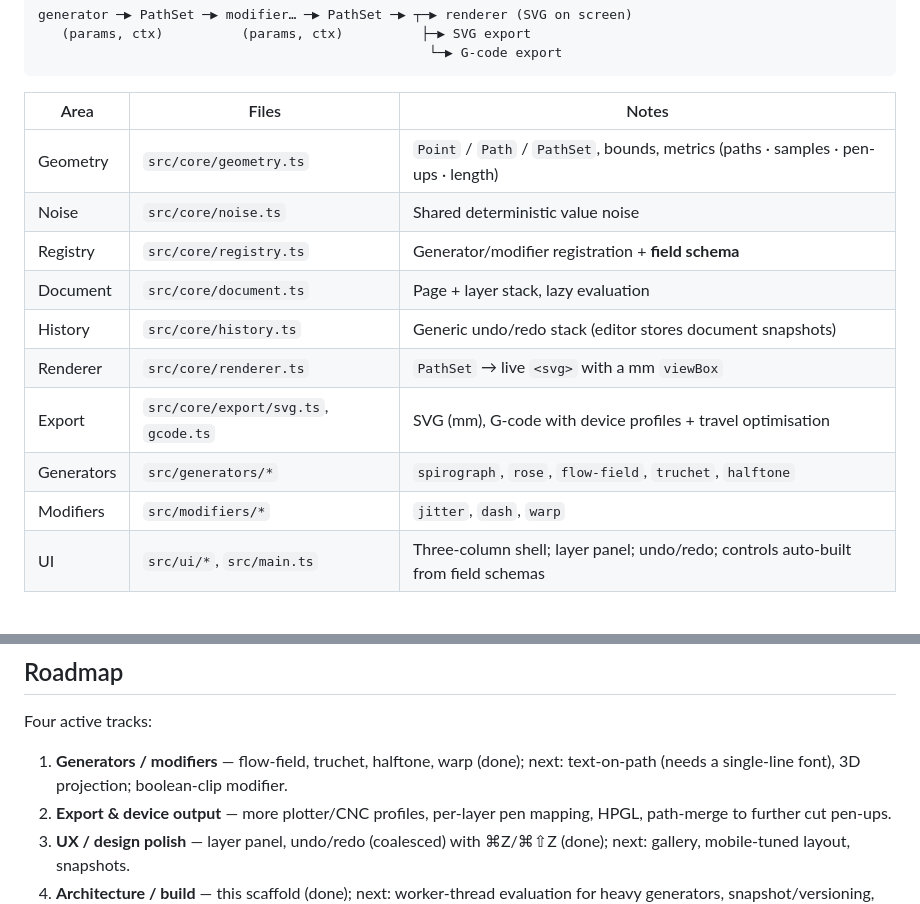
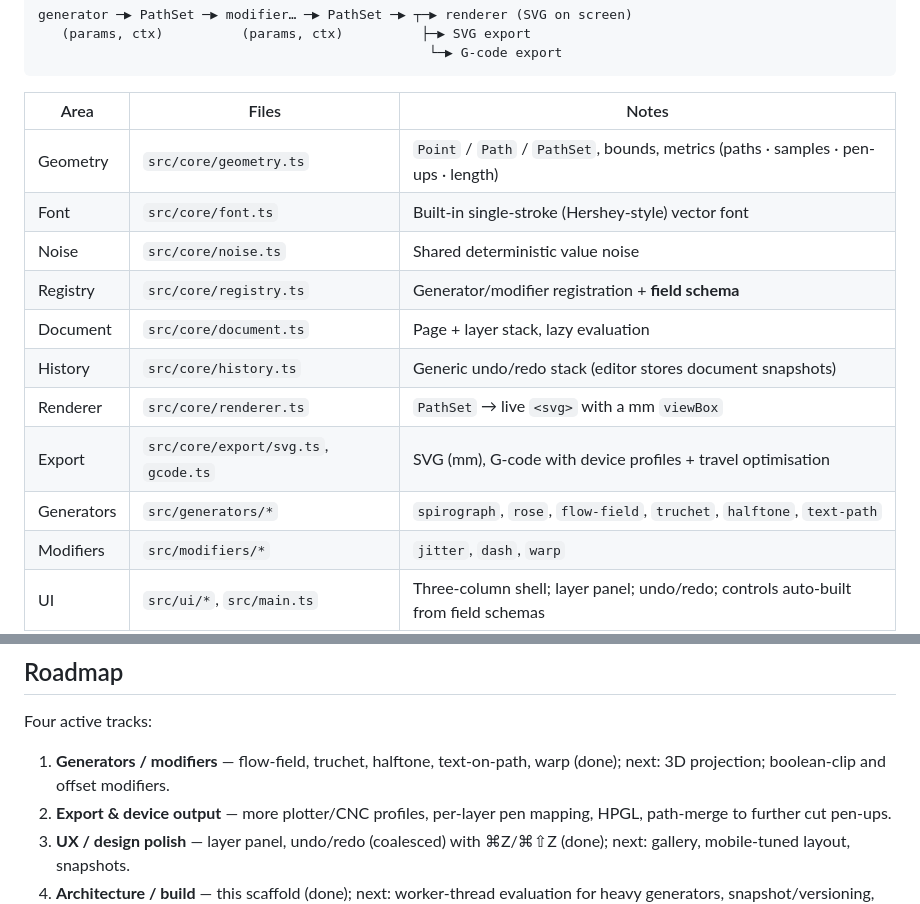
Before and after one commit to ketangit/lineworkart-mirror-raw, a Markdown page: README.md, 2 parts joined by grey strips. Drawn GitHub-style; blank space fills up the shorter version.

Commit message:
docs: note text-on-path + font shipped

```diff
--- a/README.md
+++ b/README.md
@@ -38,13 +38,14 @@ generator ─▶ PathSet ─▶ modifier… ─▶ PathSet ─▶ ┬─▶ rend
 | Area | Files | Notes |
 | --- | --- | --- |
 | Geometry | `src/core/geometry.ts` | `Point` / `Path` / `PathSet`, bounds, metrics (paths · samples · pen-ups · length) |
+| Font | `src/core/font.ts` | Built-in single-stroke (Hershey-style) vector font |
 | Noise | `src/core/noise.ts` | Shared deterministic value noise |
 | Registry | `src/core/registry.ts` | Generator/modifier registration + **field schema** |
 | Document | `src/core/document.ts` | Page + layer stack, lazy evaluation |
 | History | `src/core/history.ts` | Generic undo/redo stack (editor stores document snapshots) |
 | Renderer | `src/core/renderer.ts` | `PathSet` → live `<svg>` with a mm `viewBox` |
 | Export | `src/core/export/svg.ts`, `gcode.ts` | SVG (mm), G-code with device profiles + travel optimisation |
-| Generators | `src/generators/*` | `spirograph`, `rose`, `flow-field`, `truchet`, `halftone` |
+| Generators | `src/generators/*` | `spirograph`, `rose`, `flow-field`, `truchet`, `halftone`, `text-path` |
 | Modifiers | `src/modifiers/*` | `jitter`, `dash`, `warp` |
 | UI | `src/ui/*`, `src/main.ts` | Three-column shell; layer panel; undo/redo; controls auto-built from field schemas |
 
@@ -80,9 +81,8 @@ distilled from.
 
 Four active tracks:
 
-1. **Generators / modifiers** — flow-field, truchet, halftone, warp (done);
-   next: text-on-path (needs a single-line font), 3D projection; boolean-clip
-   modifier.
+1. **Generators / modifiers** — flow-field, truchet, halftone, text-on-path,
+   warp (done); next: 3D projection; boolean-clip and offset modifiers.
 2. **Export & device output** — more plotter/CNC profiles, per-layer pen
    mapping, HPGL, path-merge to further cut pen-ups.
 3. **UX / design polish** — layer panel, undo/redo (coalesced) with ⌘Z/⌘⇧Z
```
